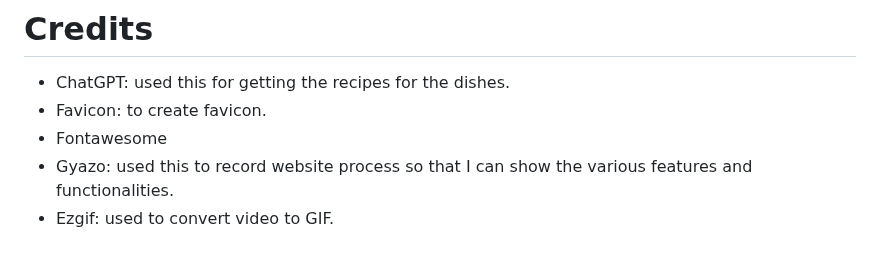
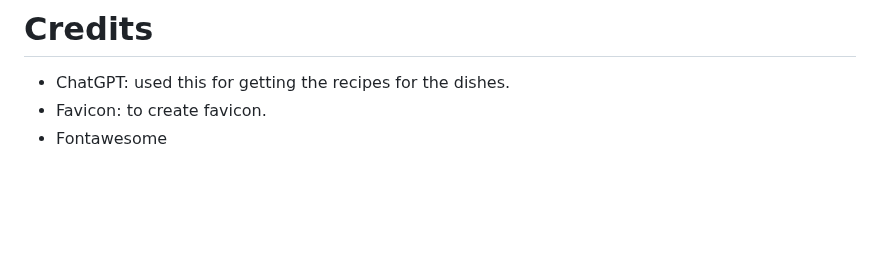
Before and after one commit to Rafz9Abz9/AbzRecipe, a Markdown page: README.md, the part around the change. Drawn GitHub-style; blank space fills up the shorter version.

Commit message:
Deleted a credit source I didn't need anymore README.md

```diff
--- a/README.md
+++ b/README.md
@@ -899,5 +899,3 @@ As a registered user, I can delete comments I posted under recipes so that I can
 - ChatGPT: used this for getting the recipes for the dishes.
 - Favicon: to create favicon.
 - Fontawesome
-- Gyazo: used this to record website process so that I can show the various features and functionalities.
-- Ezgif: used to convert video to GIF.
```
